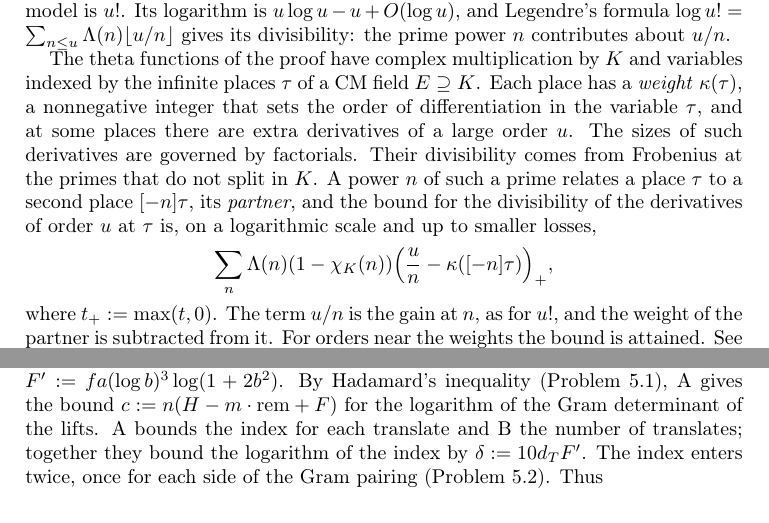
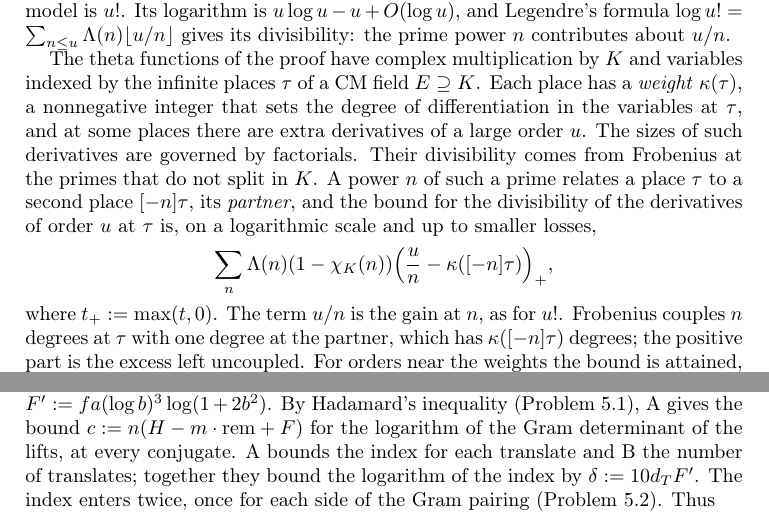
Before and after one commit to ultronozm/grh-workbook, a LaTeX paper (20261127T100000--overview__workbook.tex): two parts of pages 2 and 4 of 7, joined at a grey line, cut so that both start at the same text. Compiled offline with pdfLaTeX.

Commit message:
Overview: Theorem C is uniform over conjugates; where H comes from; coupling reading of the partner; B needs Part IX

```diff
--- a/20261127T100000--overview__workbook.tex
+++ b/20261127T100000--overview__workbook.tex
@@ -131,8 +131,8 @@ divisibility: the prime power \(n\) contributes about \(u/n\).
 The theta functions of the proof have complex multiplication by
 \(K\) and variables indexed by the infinite places \(\tau\) of a CM
 field \(E \supseteq K\).  Each place has a \emph{weight}
-\(\kappa(\tau)\), a nonnegative integer that sets the order of
-differentiation in the variable \(\tau\), and at some places there
+\(\kappa(\tau)\), a nonnegative integer that sets the degree of
+differentiation in the variables at \(\tau\), and at some places there
 are extra derivatives of a large order \(u\).  The sizes of such
 derivatives are governed by factorials.  Their divisibility comes
 from Frobenius at the primes that do not split in \(K\).  A power
@@ -144,9 +144,11 @@ scale and up to smaller losses,
   \sum_{n} \Lambda(n) (1 - \chi_K(n))
   \Bigl( \frac{u}{n} - \kappa([-n]\tau) \Bigr)_+ ,
 \]
-where \(t_+ := \max(t, 0)\).  The term \(u/n\) is the gain at \(n\), as for \(u!\), and the weight
-of the partner is subtracted from it.  For orders near the weights
-the bound is attained.  See
+where \(t_+ := \max(t, 0)\).  The term \(u/n\) is the gain at \(n\), as for \(u!\).  Frobenius
+couples \(n\) degrees at \(\tau\) with one degree at the partner,
+which has \(\kappa([-n]\tau)\) degrees; the positive part is the
+excess left uncoupled.  For orders near the weights the bound is
+attained, up to a common scalar.  See
 Chapter~\ref{ovc-chap} (\emph{Complex multiplication and reduction at an inert prime}),
 Chapter~\ref{ovd-chap} (\emph{The invariant derivation at a supersingular prime}) and
 Chapter~\ref{ove-chap} (\emph{The bound is attained}).
@@ -281,7 +294,7 @@ codimension at most \(4 d_T/b^2\).  Let
 \(F' := f a (\log b)^3 \log(1 + 2b^2)\).  By Hadamard's inequality
 (Problem~\ref{pr:hadamard}), A gives the bound
 \(c := n (H - m \cdot \rem + F)\) for the logarithm of the Gram
-determinant of the lifts.  A bounds the index for each translate
+determinant of the lifts, at every conjugate.  A bounds the index for each translate
 and B the number of translates; together they bound the logarithm
 of the index by \(\delta := 10 d_T F'\).  The index enters twice,
 once for each side of the Gram pairing
```
Also changed, not shown: 20261127T100000--overview__workbook.tex (23 more changed lines).
